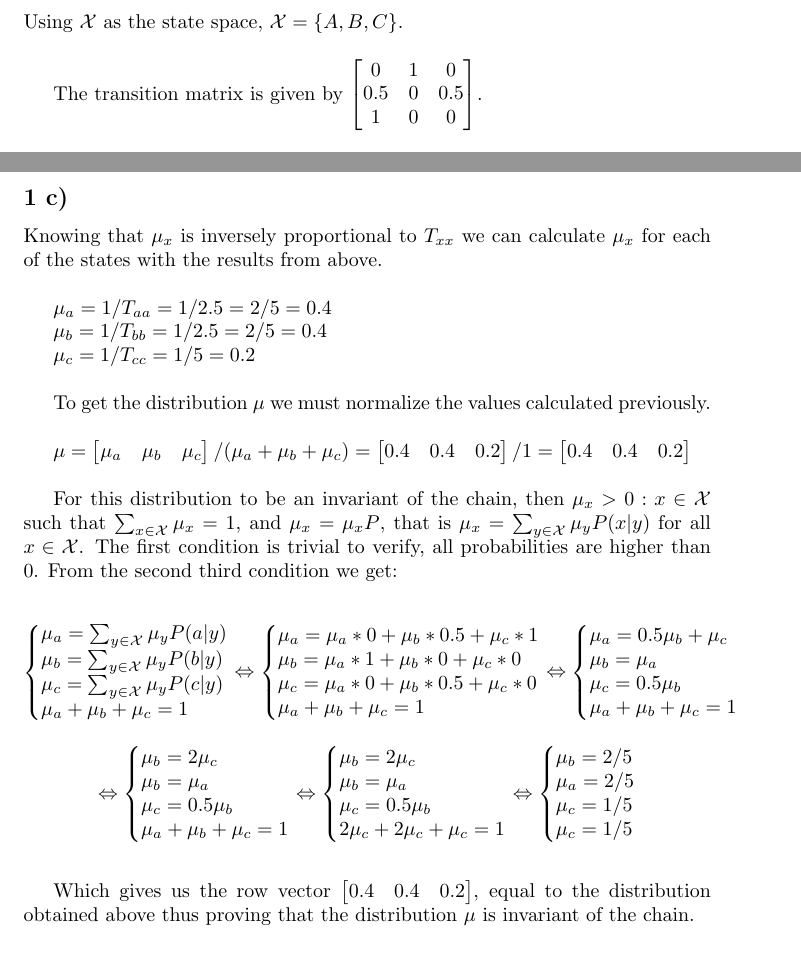
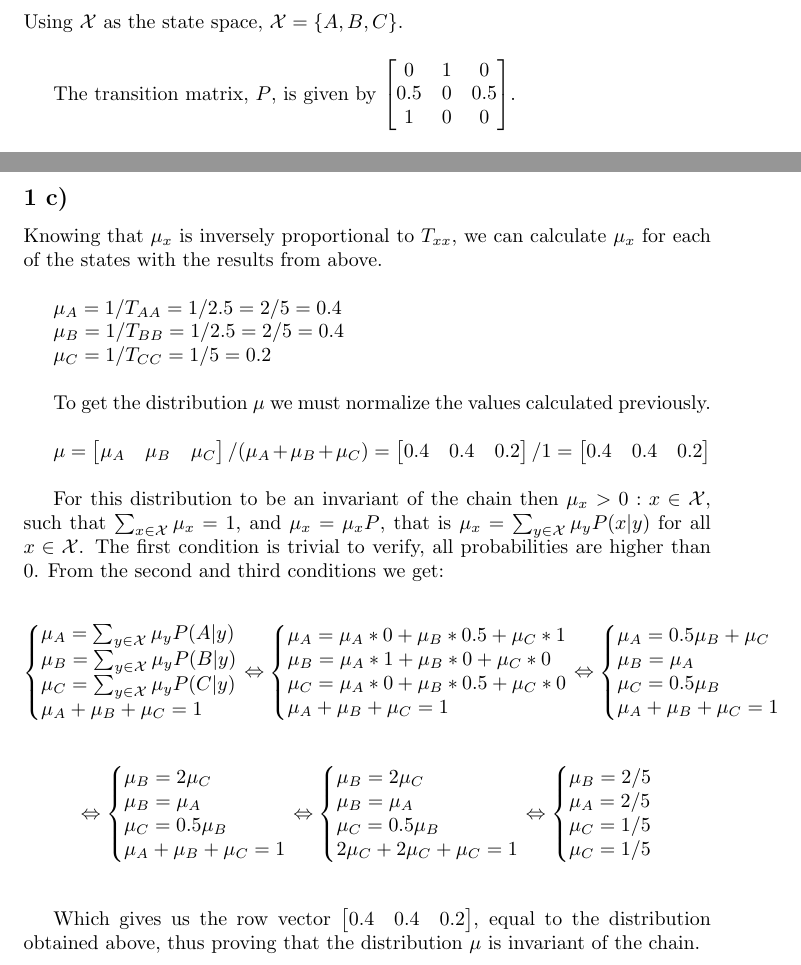
Before and after one commit to SebastiaoCarvalho/padi, a LaTeX problem sheet (hw1/hw1.tex): two parts of pages 1 and 3 of 3, joined at a grey line, cut so that both start at the same text. Compiled offline with pdfLaTeX.

Commit message:
explicitly define matrix P, change state letters in c and fix some errors

```diff
--- a/hw1/hw1.tex
+++ b/hw1/hw1.tex
@@ -24,7 +24,7 @@ Using $\mathcal{X}$ as the state space, $\mathcal{X} = \{ A, B, C\}$.
 
 \bigskip
 
-The transition matrix is given by
+The transition matrix, $P$, is given by
 $
 \begin{bmatrix}
     0 & 1 & 0 \\
@@ -120,15 +120,15 @@ With this, the sum of the 2 series is $4 + 1 = 5$, and $T_{CC} = 5$.
 
 \subsection{}
 
-Knowing that $\mu_{x}$ is inversely proportional to $T_{xx}$ we can calculate $\mu_{x}$ for each of the states with the results from above.
+Knowing that $\mu_{x}$ is inversely proportional to $T_{xx}$, we can calculate $\mu_{x}$ for each of the states with the results from above.
 
 \bigskip
 
-$\mu_{a} = 1 / T_{aa} = 1 / 2.5 = 2 / 5 = 0.4$
+$\mu_{A} = 1 / T_{AA} = 1 / 2.5 = 2 / 5 = 0.4$
 
-$\mu_{b} = 1 / T_{bb} = 1 / 2.5 = 2 / 5 = 0.4$
+$\mu_{B} = 1 / T_{BB} = 1 / 2.5 = 2 / 5 = 0.4$
 
-$\mu_{c} = 1 / T_{cc} = 1 / 5 = 0.2$
+$\mu_{C} = 1 / T_{CC} = 1 / 5 = 0.2$
 
 \bigskip
 
@@ -136,65 +136,65 @@ To get the distribution $\mu$ we must normalize the values calculated previously
 
 \bigskip
 
-$\mu = \begin{bmatrix} \mu_{a} & \mu_{b} & \mu_{c} \end{bmatrix} / (\mu_{a} + \mu_{b} + \mu_{c}) = \begin{bmatrix} 0.4 & 0.4 & 0.2 \end{bmatrix} / 1 = \begin{bmatrix} 0.4 & 0.4 & 0.2 \end{bmatrix}$
+$\mu = \begin{bmatrix} \mu_{A} & \mu_{B} & \mu_{C} \end{bmatrix} / (\mu_{A} + \mu_{B} + \mu_{C}) = \begin{bmatrix} 0.4 & 0.4 & 0.2 \end{bmatrix} / 1 = \begin{bmatrix} 0.4 & 0.4 & 0.2 \end{bmatrix}$
 
 \bigskip
 
-For this distribution to be an invariant of the chain, then $\mu_{x} > 0 : x \in \mathcal{X}$ such that
+For this distribution to be an invariant of the chain then $\mu_{x} > 0 : x \in \mathcal{X}$, such that
 $\sum_{x \in \mathcal{X}} \mu_{x} = 1$, and $\mu_{x} = \mu_{x}P$, that is $\mu_{x} = \sum_{y \in \mathcal{X}} \mu_{y}P(x | y)$
 for all $x \in \mathcal{X}$.
 The first condition is trivial to verify, all probabilities are higher than 0.
-From the second third condition we get:
+From the second and third conditions we get:
 
 \begin{equation}
     \left\{\begin{array}{@{}l@{}}
-        \mu_{a} = \sum_{y \in \mathcal{X}} \mu_{y}P(a | y)\\
-        \mu_{b} = \sum_{y \in \mathcal{X}} \mu_{y}P(b | y)\\
-        \mu_{c} = \sum_{y \in \mathcal{X}} \mu_{y}P(c | y)\\
-        \mu_{a} + \mu_{b} + \mu_{c} = 1\\
+        \mu_{A} = \sum_{y \in \mathcal{X}} \mu_{y}P(A | y)\\
+        \mu_{B} = \sum_{y \in \mathcal{X}} \mu_{y}P(B | y)\\
+        \mu_{C} = \sum_{y \in \mathcal{X}} \mu_{y}P(C | y)\\
+        \mu_{A} + \mu_{B} + \mu_{C} = 1\\
     \end{array}\right.\notag
     \Leftrightarrow
     \left\{\begin{array}{@{}l@{}}
-        \mu_{a} = \mu_{a} * 0 + \mu_{b} * 0.5 + \mu_{c} * 1\\
-        \mu_{b} = \mu_{a} * 1 + \mu_{b} * 0 + \mu_{c} * 0\\
-        \mu_{c} = \mu_{a} * 0 + \mu_{b} * 0.5 + \mu_{c} * 0\\
-        \mu_{a} + \mu_{b} + \mu_{c} = 1\\
+        \mu_{A} = \mu_{A} * 0 + \mu_{B} * 0.5 + \mu_{C} * 1\\
+        \mu_{B} = \mu_{A} * 1 + \mu_{B} * 0 + \mu_{C} * 0\\
+        \mu_{C} = \mu_{A} * 0 + \mu_{B} * 0.5 + \mu_{C} * 0\\
+        \mu_{A} + \mu_{B} + \mu_{C} = 1\\
     \end{array}\right.
     \Leftrightarrow
     \left\{\begin{array}{@{}l@{}}
-        \mu_{a} = 0.5\mu_{b} + \mu_{c}\\
-        \mu_{b} = \mu_{a}\\
-        \mu_{c} = 0.5\mu_{b}\\
-        \mu_{a} + \mu_{b} + \mu_{c} = 1\\
+        \mu_{A} = 0.5\mu_{B} + \mu_{C}\\
+        \mu_{B} = \mu_{A}\\
+        \mu_{C} = 0.5\mu_{B}\\
+        \mu_{A} + \mu_{B} + \mu_{C} = 1\\
     \end{array}\right.
 \end{equation}
 
 \begin{equation}
     \Leftrightarrow
     \left\{\begin{array}{@{}l@{}}
-        \mu_{b} = 2\mu_{c}\\
-        \mu_{b} = \mu_{a}\\
-        \mu_{c} = 0.5\mu_{b}\\
-        \mu_{a} + \mu_{b} + \mu_{c} = 1\\
+        \mu_{B} = 2\mu_{C}\\
+        \mu_{B} = \mu_{A}\\
+        \mu_{C} = 0.5\mu_{B}\\
+        \mu_{A} + \mu_{B} + \mu_{C} = 1\\
     \end{array}\right.\notag
     \Leftrightarrow
     \left\{\begin{array}{@{}l@{}}
-        \mu_{b} = 2\mu_{c}\\
-        \mu_{b} = \mu_{a}\\
-        \mu_{c} = 0.5\mu_{b}\\
-        2\mu_{c} + 2\mu_{c} + \mu_{c} = 1\\
+        \mu_{B} = 2\mu_{C}\\
+        \mu_{B} = \mu_{A}\\
+        \mu_{C} = 0.5\mu_{B}\\
+        2\mu_{C} + 2\mu_{C} + \mu_{C} = 1\\
     \end{array}\right.
     \Leftrightarrow
     \left\{\begin{array}{@{}l@{}}
-        \mu_{b} = 2/5\\
-        \mu_{a} = 2/5\\
-        \mu_{c} = 1/5\\
-        \mu_{c} = 1/5\\
+        \mu_{B} = 2/5\\
+        \mu_{A} = 2/5\\
+        \mu_{C} = 1/5\\
+        \mu_{C} = 1/5\\
     \end{array}\right.
 \end{equation}
 
 \bigskip
 
-Which gives us the row vector $\begin{bmatrix} 0.4 & 0.4 & 0.2 \end{bmatrix}$, equal to the distribution obtained above thus proving that the distribution $\mu$ is invariant of the chain.
+Which gives us the row vector $\begin{bmatrix} 0.4 & 0.4 & 0.2 \end{bmatrix}$, equal to the distribution obtained above, thus proving that the distribution $\mu$ is invariant of the chain.
 
 \end{document}
```
Also changed, not shown: hw1/hw1.pdf, hw1/hw1.tex (4 more changed lines).
